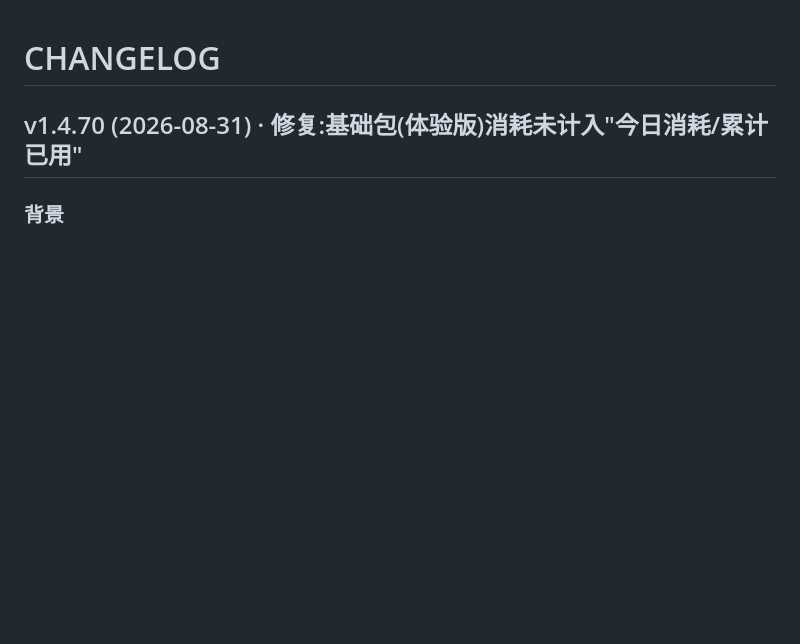
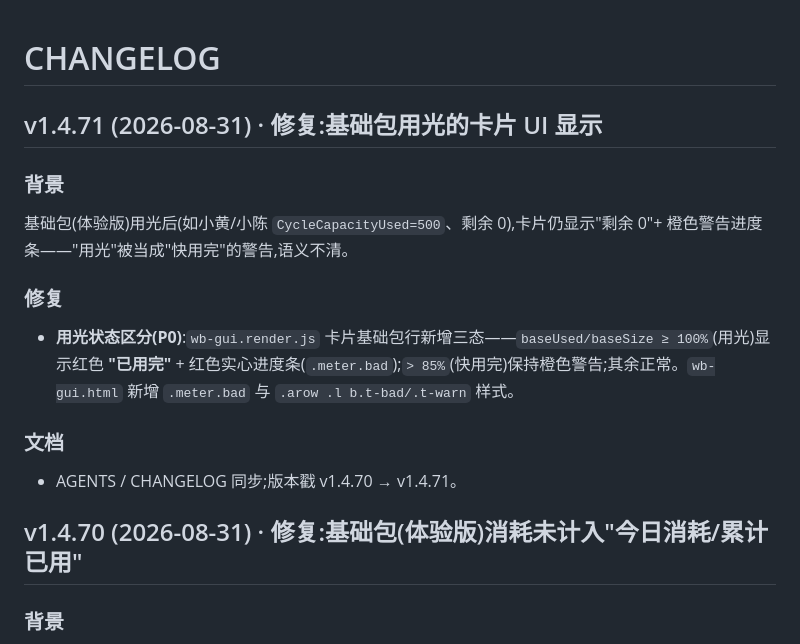
Before and after one commit to Simiely/workbuddy-credits-tool, a Markdown page: CHANGELOG.md, the part around the change. GitHub-like rendering; blank space fills up the shorter version.

Commit message:
v1.4.71 修复:基础包用光的卡片 UI 显示(用光=红色已用完+红色进度条,快用完=橙色警告)

```diff
--- a/CHANGELOG.md
+++ b/CHANGELOG.md
@@ -1,4 +1,15 @@
 # CHANGELOG
+
+## v1.4.71 (2026-08-31) · 修复:基础包用光的卡片 UI 显示
+
+### 背景
+基础包(体验版)用光后(如小黄/小陈 `CycleCapacityUsed=500`、剩余 0),卡片仍显示"剩余 0"+ 橙色警告进度条——"用光"被当成"快用完"的警告,语义不清。
+
+### 修复
+- **用光状态区分(P0)**:`wb-gui.render.js` 卡片基础包行新增三态——`baseUsed/baseSize ≥ 100%`(用光)显示红色 **"已用完"** + 红色实心进度条(`.meter.bad`);`> 85%`(快用完)保持橙色警告;其余正常。`wb-gui.html` 新增 `.meter.bad` 与 `.arow .l b.t-bad/.t-warn` 样式。
+
+### 文档
+- AGENTS / CHANGELOG 同步;版本戳 v1.4.70 → v1.4.71。
 
 ## v1.4.70 (2026-08-31) · 修复:基础包(体验版)消耗未计入"今日消耗/累计已用"
 
```
